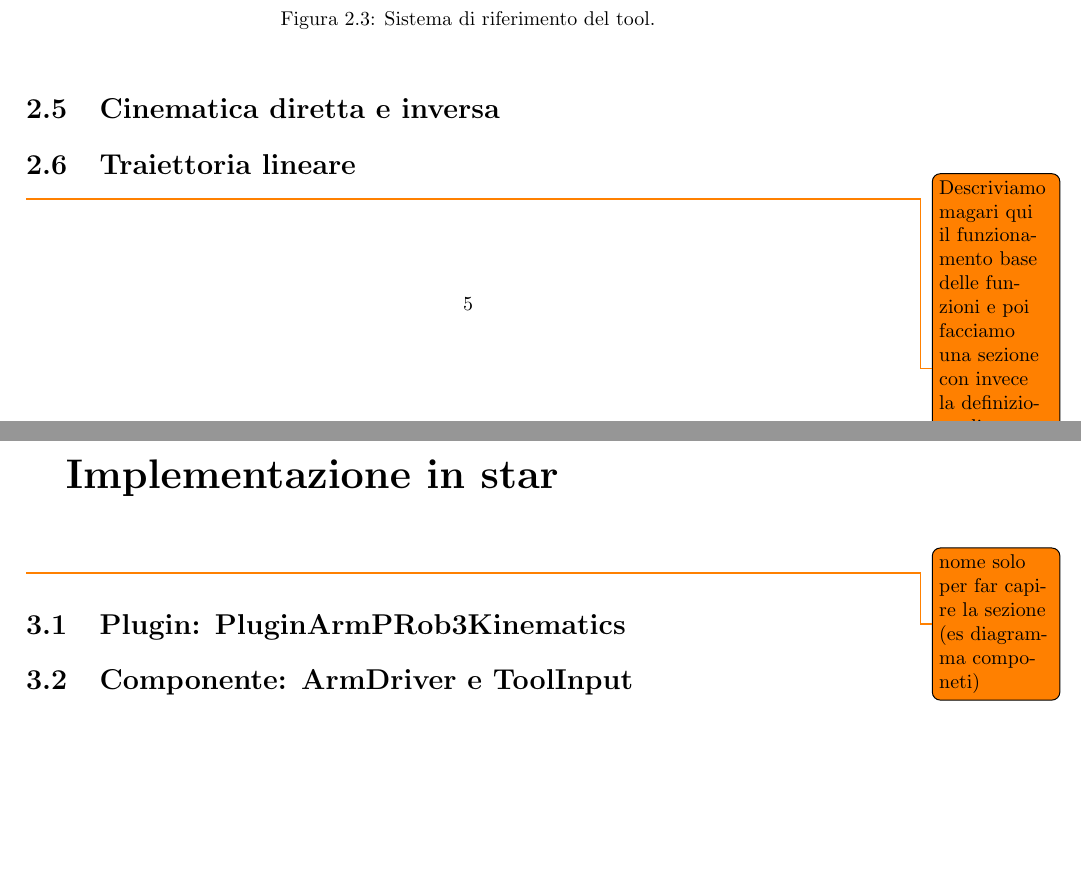
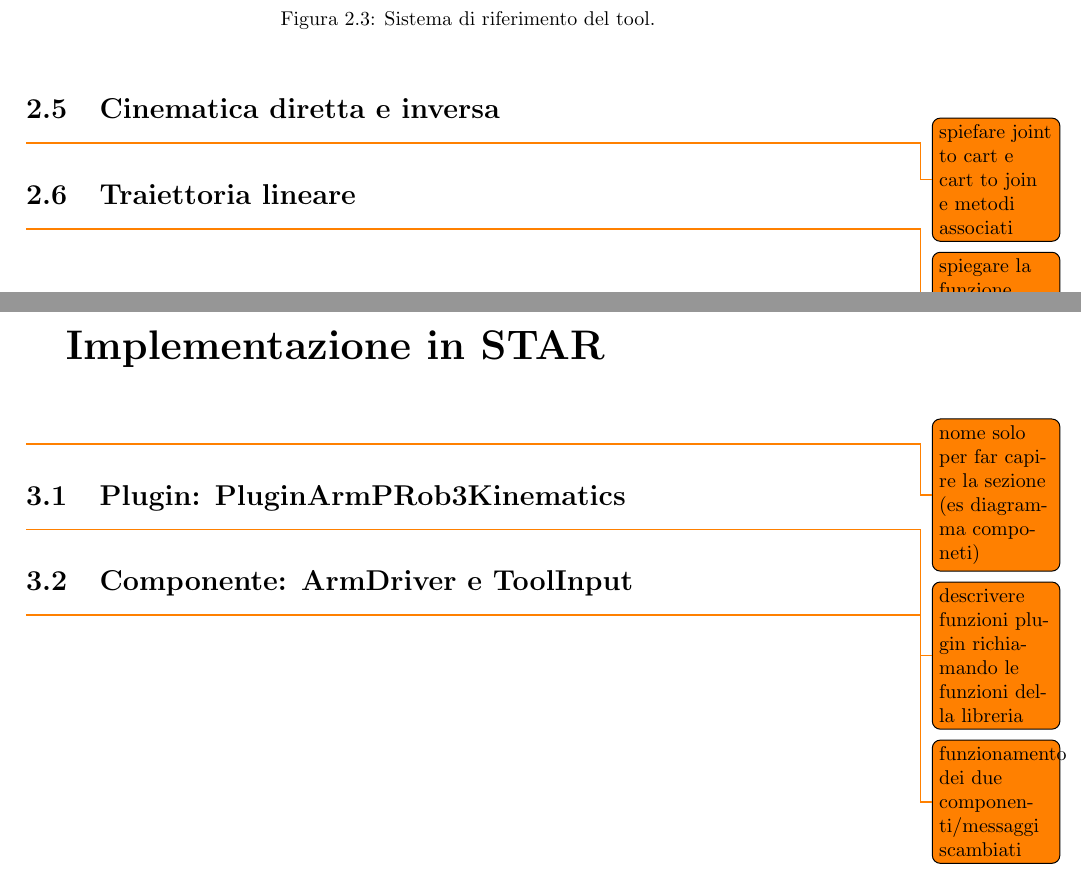
Before and after one commit to matteoverzeroli/Laboratorio-di-Robotica-2022-2023, a LaTeX thesis (relazione_root.tex, which reads TextFiles/relazione.tex): two parts of pages 6 and 7 of 7, joined at a grey line, cut so that both start at the same text, the shorter picture padded with empty space. Compiled offline with pdfLaTeX.

Commit message:
small adds

```diff
--- a/TextFiles/relazione.tex
+++ b/TextFiles/relazione.tex
@@ -67,9 +67,13 @@ Nelle figure \ref{fig:base_frame} e \ref{fig:tool_frame} sono riportati i sistem
 \end{figure}
 
 \section{Cinematica diretta e inversa}
+\todo{spiefare joint to cart e cart to join e metodi associati}
 \section{Traiettoria lineare}
-\todo{Descriviamo magari qui il funzionamento base delle funzioni e poi facciamo una sezione con invece la definizione di come sono stati introdotti in star quindi plugin e componenti?}
+\todo{spiegare la funzione path line e i metodi associati}
 
-\chapter{Implementazione in star} \todo{nome solo per far capire la sezione (es diagramma componeti)}
+
+\chapter{Implementazione in STAR} \todo{nome solo per far capire la sezione (es diagramma componeti)}
 \section{Plugin: PluginArmPRob3Kinematics}
+\todo{descrivere funzioni plugin richiamando le funzioni della libreria}
 \section{Componente: ArmDriver e ToolInput}
+\todo{funzionamento dei due componenti/messaggi scambiati}
```
Also changed, not shown: TextFiles/relazione.tex (6 more changed lines).
